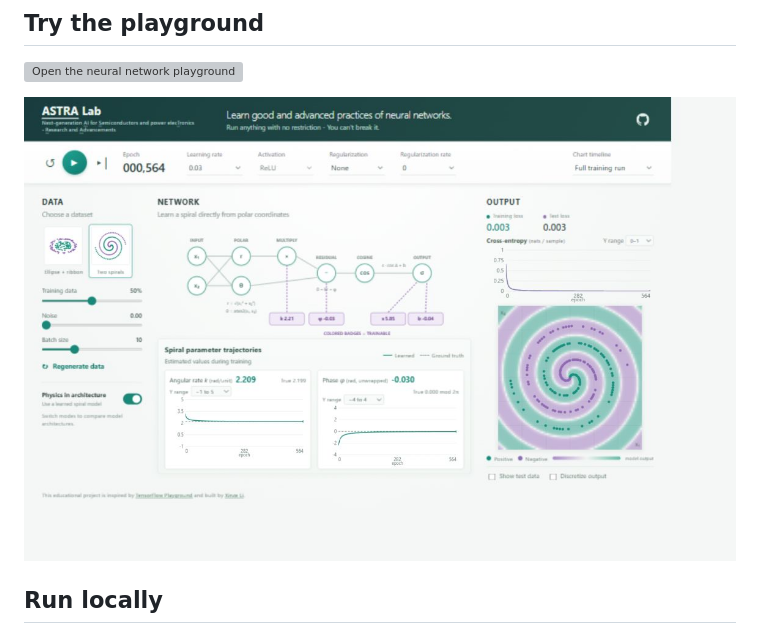
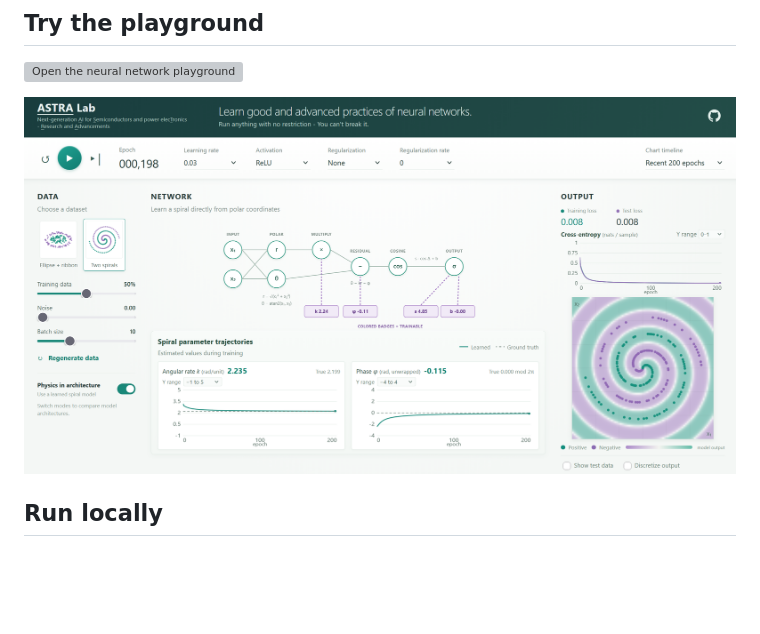
Before and after one commit to XinzeLee/nn-playground, a Markdown page: README.md, the part around the change. Drawn GitHub-style; pictures changed too: assets/playground-pann.jpg (deleted), assets/playground-pann.png (added); blank space fills up the shorter version; grey boxes are pictures that could not be loaded.

Commit message:
chore: update fig

```diff
--- a/README.md
+++ b/README.md
@@ -8,7 +8,7 @@ Training runs entirely in your browser. The project is inspired by [TensorFlow P
 
 <a href="https://xinzelee.github.io/nn-playground/"><img src="assets/play-playground.svg" width="320" alt="Open the neural network playground"></a>
 
-[![The playground showing physics-in-architecture spiral training](assets/playground-pann.jpg)](https://xinzelee.github.io/nn-playground/)
+[![The playground showing physics-in-architecture spiral training](assets/playground-pann.png)](https://xinzelee.github.io/nn-playground/)
 
 ## Run locally
 
```
